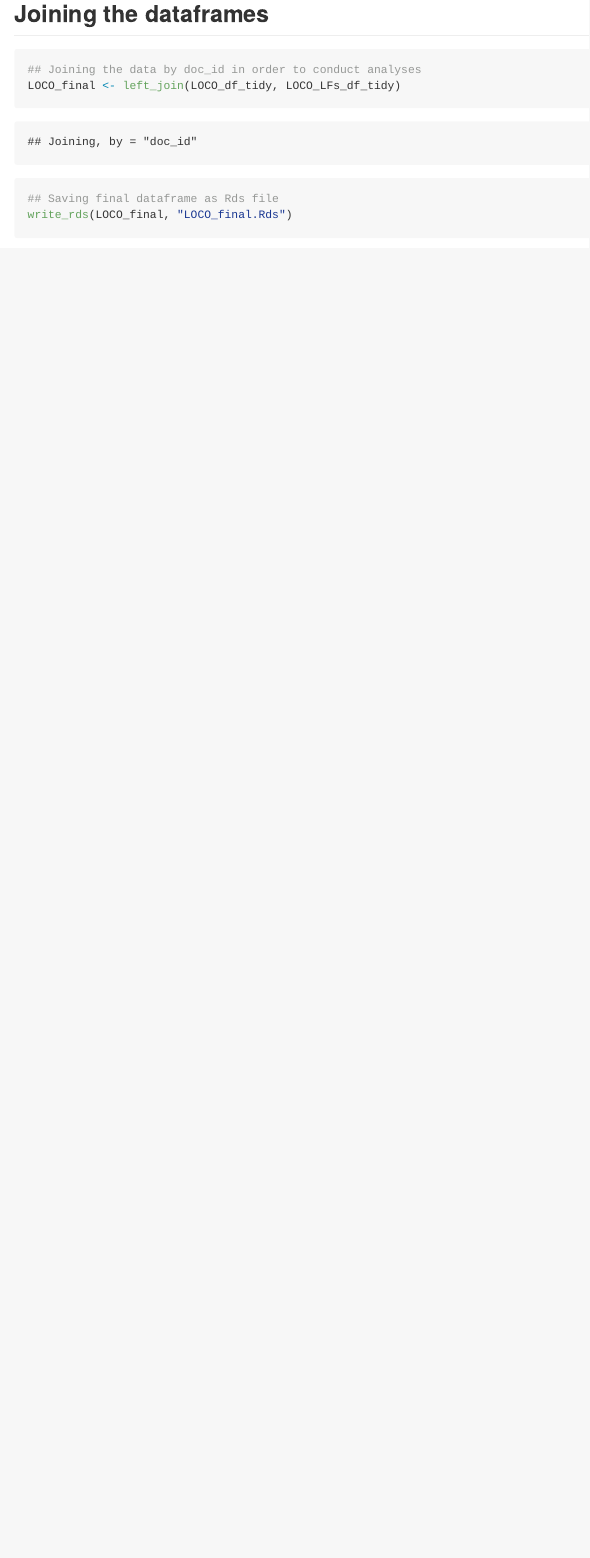
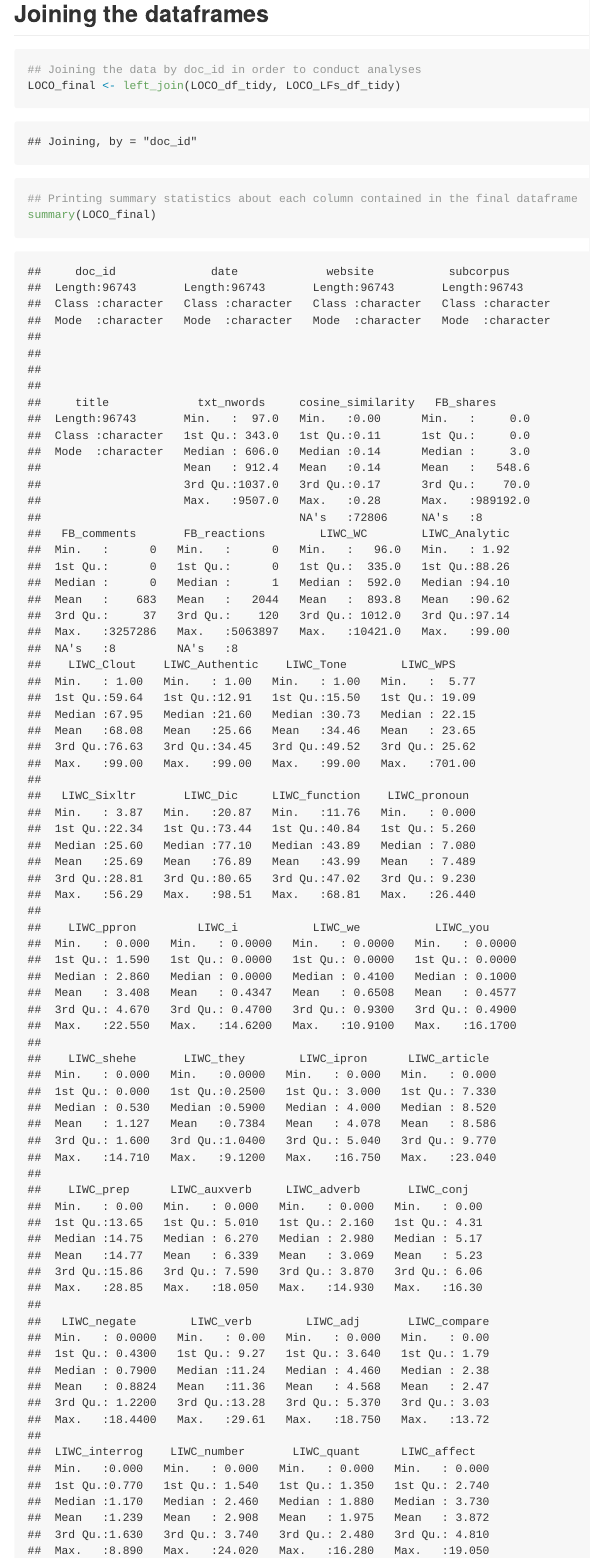
Before and after one commit to Data-Sci-2022/Conspiracy-Langauge-Analysis, an R Markdown document (data/data_wrangling.rmd): the page in a window 1100 px wide, from 2290 px down. The pictures show the output file data/data_wrangling.md that the author committed with the source, drawn offline in the style of GitHub; long lines of code are wrapped.

Commit message:
Added summary descriptive stats

````diff
--- a/data/data_wrangling.rmd
+++ b/data/data_wrangling.rmd
@@ -73,6 +73,11 @@ LOCO_LFs_df_tidy %>%
 LOCO_final <- left_join(LOCO_df_tidy, LOCO_LFs_df_tidy)
 ```
 ```{r}
+## Printing summary statistics about each column contained in the final dataframe
+summary(LOCO_final)
+```
+
+```{r}
 ## Saving final dataframe as Rds file
 write_rds(LOCO_final, "LOCO_final.Rds")
 ```
````
Also changed, not shown: data/data_wrangling.md.
